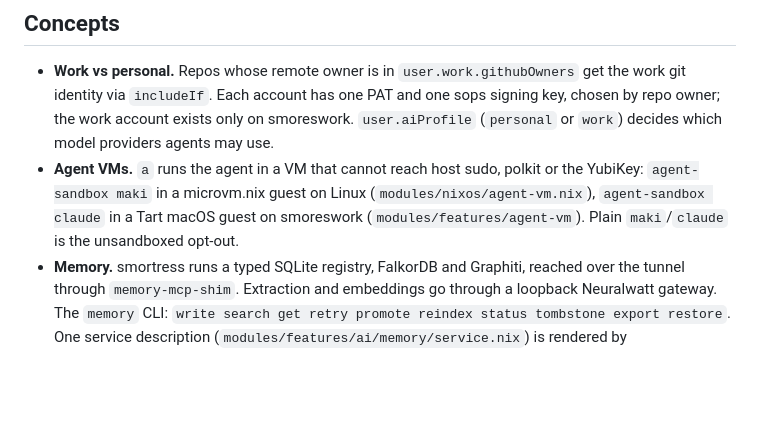
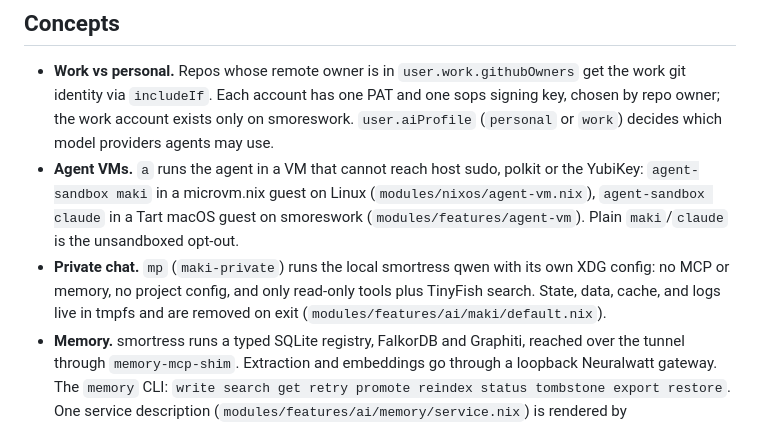
Before and after one commit to smores56/nix-config, a Markdown page: README.md, the part around the change. GitHub-like rendering; blank space fills up the shorter version.

Commit message:
docs(maki): document the private chat profile

```diff
--- a/README.md
+++ b/README.md
@@ -48,6 +48,10 @@ Cross-cutting values flow through `config.machine.*` and `config.user.*`, not
   (`modules/nixos/agent-vm.nix`), `agent-sandbox claude` in a Tart macOS guest
   on smoreswork (`modules/features/agent-vm`). Plain `maki`/`claude` is the
   unsandboxed opt-out.
+- **Private chat.** `mp` (`maki-private`) runs the local smortress qwen with
+  its own XDG config: no MCP or memory, no project config, and only read-only
+  tools plus TinyFish search. State, data, cache, and logs live in tmpfs and
+  are removed on exit (`modules/features/ai/maki/default.nix`).
 - **Memory.** smortress runs a typed SQLite registry, FalkorDB and Graphiti,
   reached over the tunnel through `memory-mcp-shim`. Extraction and embeddings
   go through a loopback Neuralwatt gateway. The `memory` CLI: `write search get
```
